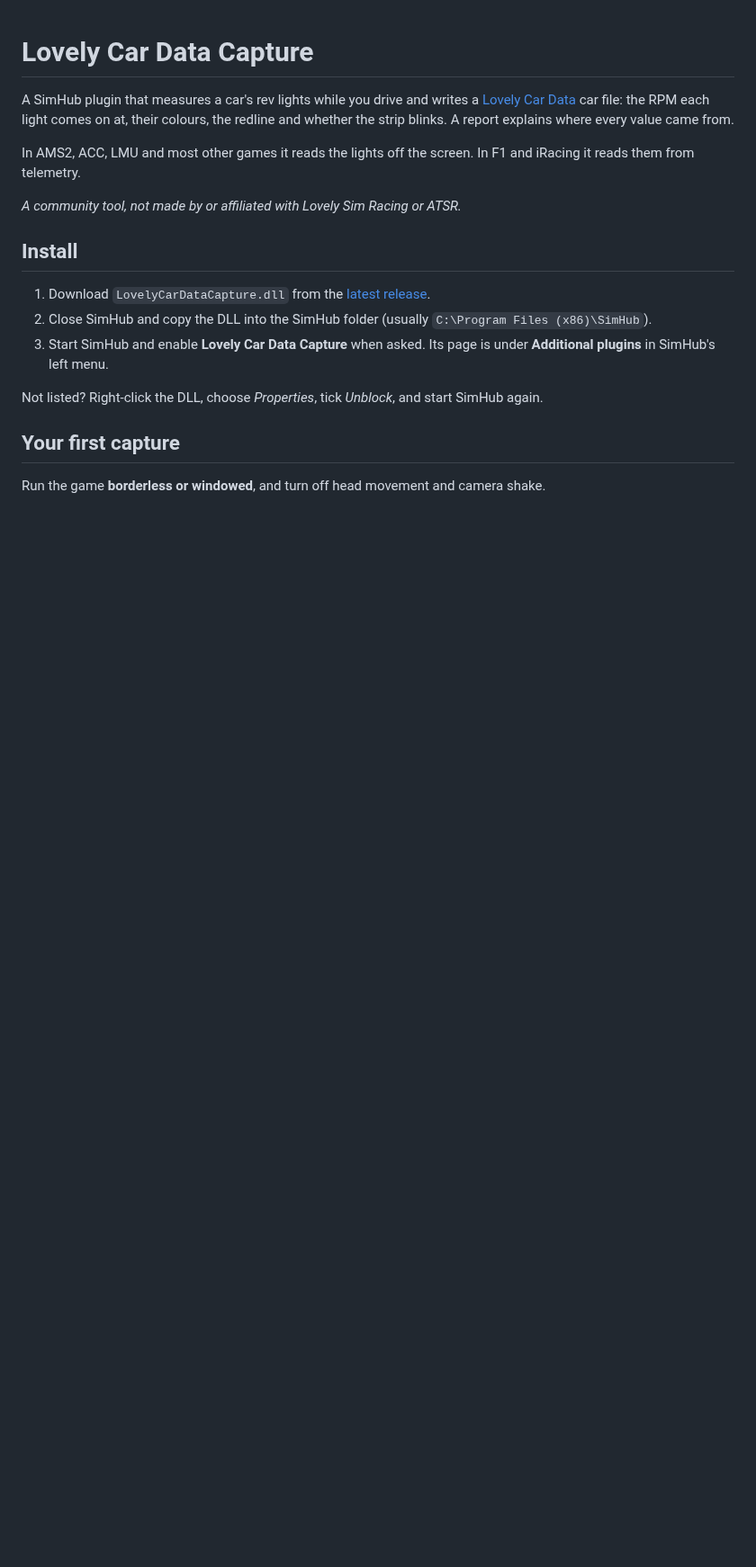
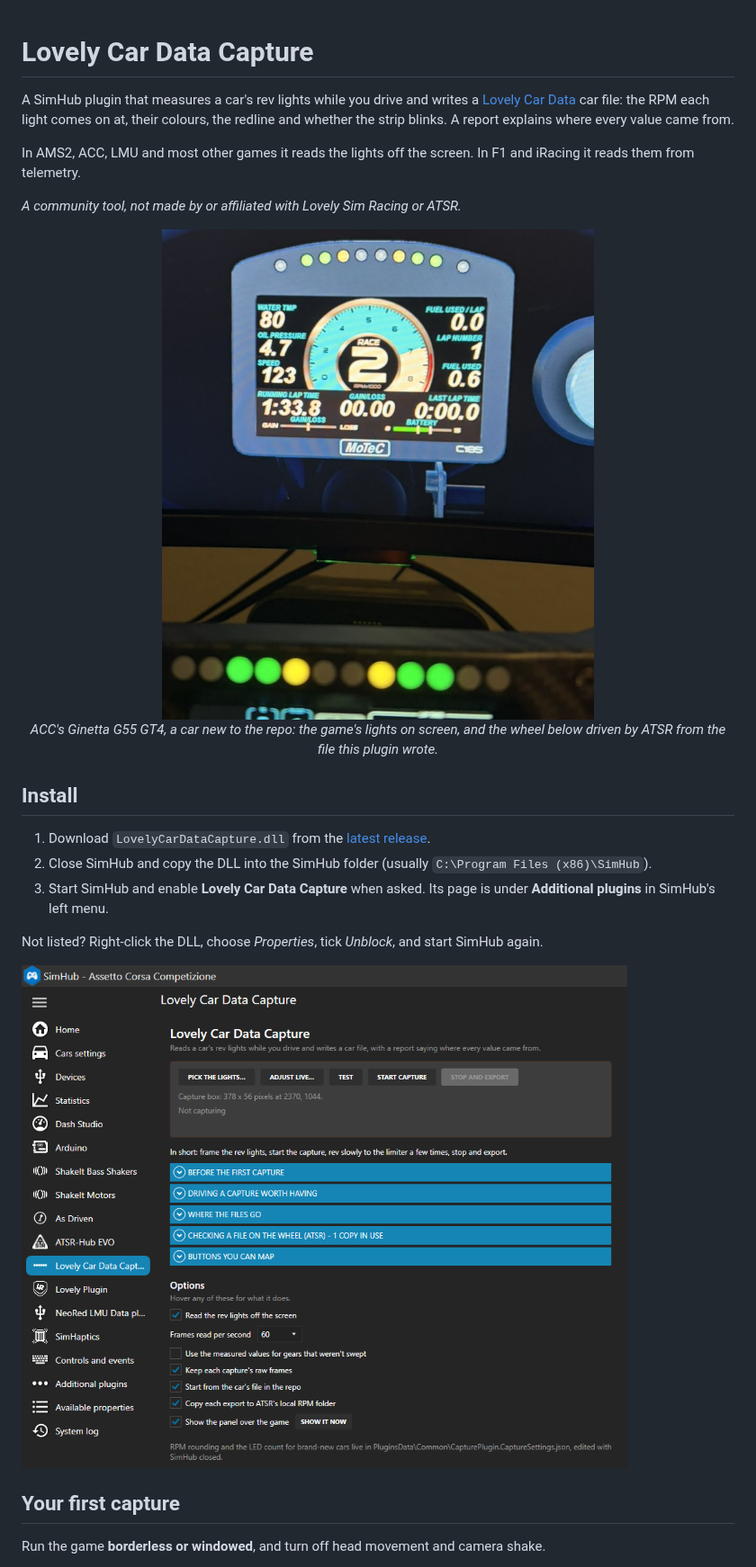
Before and after one commit to Milky28/lovely-car-data-capture, a Markdown page: README.md, the part around one of its changes. Shown at 90% size. Rendered like a GitHub page; pictures changed too: docs/images/plugin-page.png (added), docs/images/wheel-matches-game.jpg (added); blank space fills up the shorter version.

```diff
--- a/README.md
+++ b/README.md
@@ -10,6 +10,13 @@ reads them from telemetry.
 
 *A community tool, not made by or affiliated with Lovely Sim Racing or ATSR.*
 
+<p align="center">
+  <img src="docs/images/wheel-matches-game.jpg" width="480"
+       alt="ACC's Ginetta G55 GT4 dash lights on screen, and a Conspit wheel below showing the same lights from the captured file">
+  <br><em>ACC's Ginetta G55 GT4, a car new to the repo: the game's lights on screen, and the wheel below
+  driven by ATSR from the file this plugin wrote.</em>
+</p>
+
 ## Install
 
 1. Download `LovelyCarDataCapture.dll` from the [latest release](https://github.com/Milky28/lovely-car-data-capture/releases/latest).
@@ -19,6 +26,8 @@ reads them from telemetry.
 
 Not listed? Right-click the DLL, choose *Properties*, tick *Unblock*, and start SimHub again.
 
+<img src="docs/images/plugin-page.png" width="720" alt="The plugin's page in SimHub, with its buttons, help sections and options">
+
 ## Your first capture
 
 Run the game **borderless or windowed**, and turn off head movement and camera shake.
```
Also changed, not shown: other parts of README.md (+25 -3 lines), docs/images/atsr-local-rpm-folder.png (added), docs/images/capturing.jpg (added), docs/images/pick-the-lights.jpg (added).
